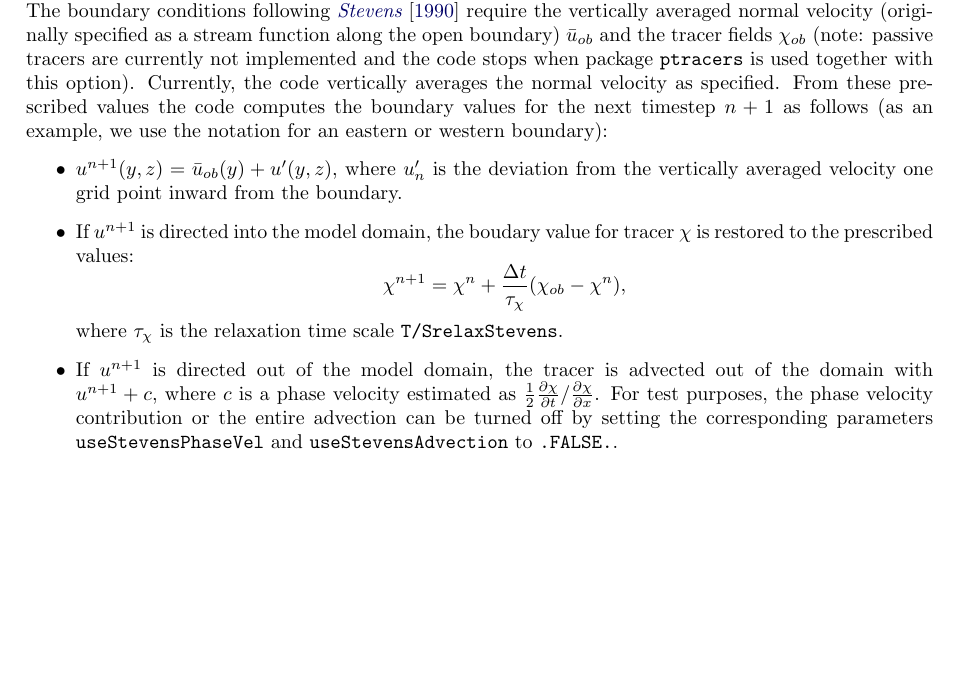
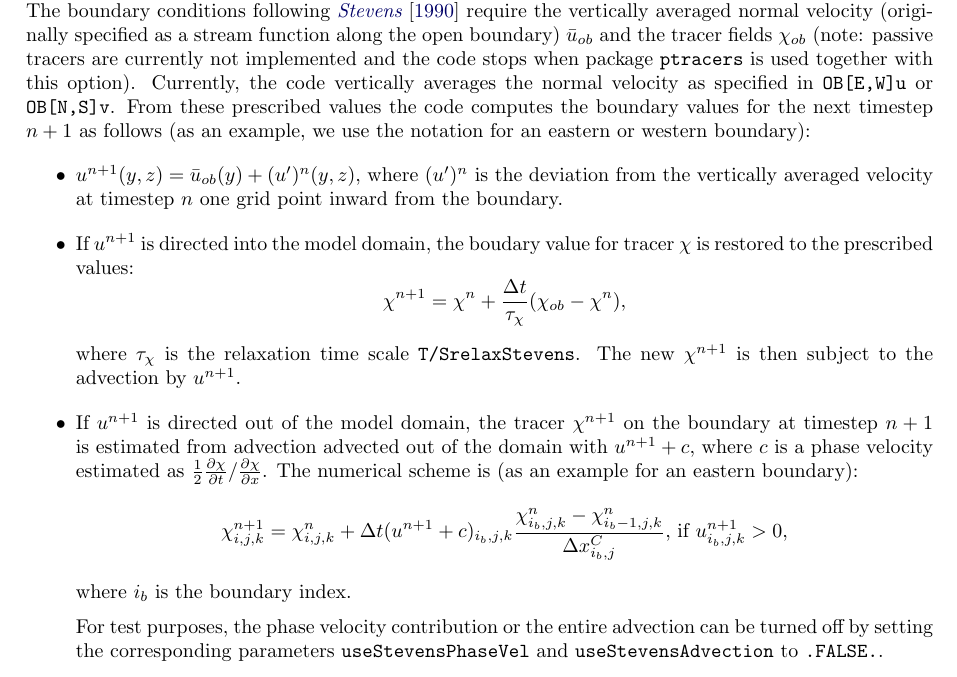
Before and after one commit to MITgcm/manual-archive, a LaTeX thesis (manual.tex, which reads s_phys_pkgs/text/obcs.tex): part of page 291 of 400, cut so that both start at the same text, the shorter picture padded with empty space. Compiled offline with pdfLaTeX.

Commit message:
improve stevens-bc description a little

```diff
--- a/s_phys_pkgs/text/obcs.tex
+++ b/s_phys_pkgs/text/obcs.tex
@@ -364,25 +364,33 @@ function along the open boundary) $\bar{u}_{ob}$ and the tracer fields
 $\chi_{ob}$ (note: passive tracers are currently not implemented and
 the code stops when package \code{ptracers} is used together with this
 option). Currently, the code vertically averages the normal velocity
-as specified. From these prescribed values the code computes the
-boundary values for the next timestep $n+1$ as follows (as an
-example, we use the notation for an eastern or western boundary):
+as specified in \code{OB[E,W]u} or \code{OB[N,S]v}. From these
+prescribed values the code computes the boundary values for the next
+timestep $n+1$ as follows (as an example, we use the notation for an
+eastern or western boundary):
 \begin{itemize}
-\item $u^{n+1}(y,z) = \bar{u}_{ob}(y) + u'(y,z)$, where $u_{n}'$ is the
-  deviation from the vertically averaged velocity one grid point
-  inward from the boundary.
+\item $u^{n+1}(y,z) = \bar{u}_{ob}(y) + (u')^{n}(y,z)$, where $(u')^{n}$
+  is the deviation from the vertically averaged velocity at timestep
+  $n$ one grid point inward from the boundary.
 \item If $u^{n+1}$ is directed into the model domain, the boudary
   value for tracer $\chi$ is restored to the prescribed values:
   \[\chi^{n+1} =   \chi^{n} + \frac{\Delta{t}}{\tau_\chi} (\chi_{ob} -
   \chi^{n}),\] where $\tau_\chi$ is the relaxation time
-  scale \texttt{T/SrelaxStevens}.
-\item If $u^{n+1}$ is directed out of the model domain, the tracer is
-  advected out of the domain with $u^{n+1}+c$, where $c$ is a phase
-  velocity estimated as
-  $\frac{1}{2}\frac{\partial\chi}{\partial{t}}/\frac{\partial\chi}{\partial{x}}$.
+  scale \texttt{T/SrelaxStevens}. The new $\chi^{n+1}$ is then subject
+  to the advection by $u^{n+1}$.
+\item If $u^{n+1}$ is directed out of the model domain, the tracer
+  $\chi^{n+1}$ on the boundary at timestep $n+1$ is estimated from
+  advection advected out of the domain with $u^{n+1}+c$, where $c$ is
+  a phase velocity estimated as
+  $\frac{1}{2}\frac{\partial\chi}{\partial{t}}/\frac{\partial\chi}{\partial{x}}$. The
+  numerical scheme is (as an example for an eastern boundary):
+  \[\chi_{i,j,k}^{n+1} =   \chi_{i,j,k}^{n} + \Delta{t}
+  (u^{n+1}+c)_{i_{b},j,k}\frac{\chi_{i_{b},j,k}^{n}
+    - \chi_{i_{b}-1,j,k}^{n}}{\Delta{x}_{i_{b},j}^{C}}\mbox{, if }u_{i_{b},j,k}^{n+1}>0,
+  \] where $i_{b}$ is the boundary index.
+
   For test purposes, the phase velocity contribution or the entire
-  advection can
-  be turned off by setting the corresponding parameters
+  advection can be turned off by setting the corresponding parameters
   \texttt{useStevensPhaseVel} and \texttt{useStevensAdvection} to
   \texttt{.FALSE.}.\end{itemize} See \citet{stevens:90} for details.
 
```
